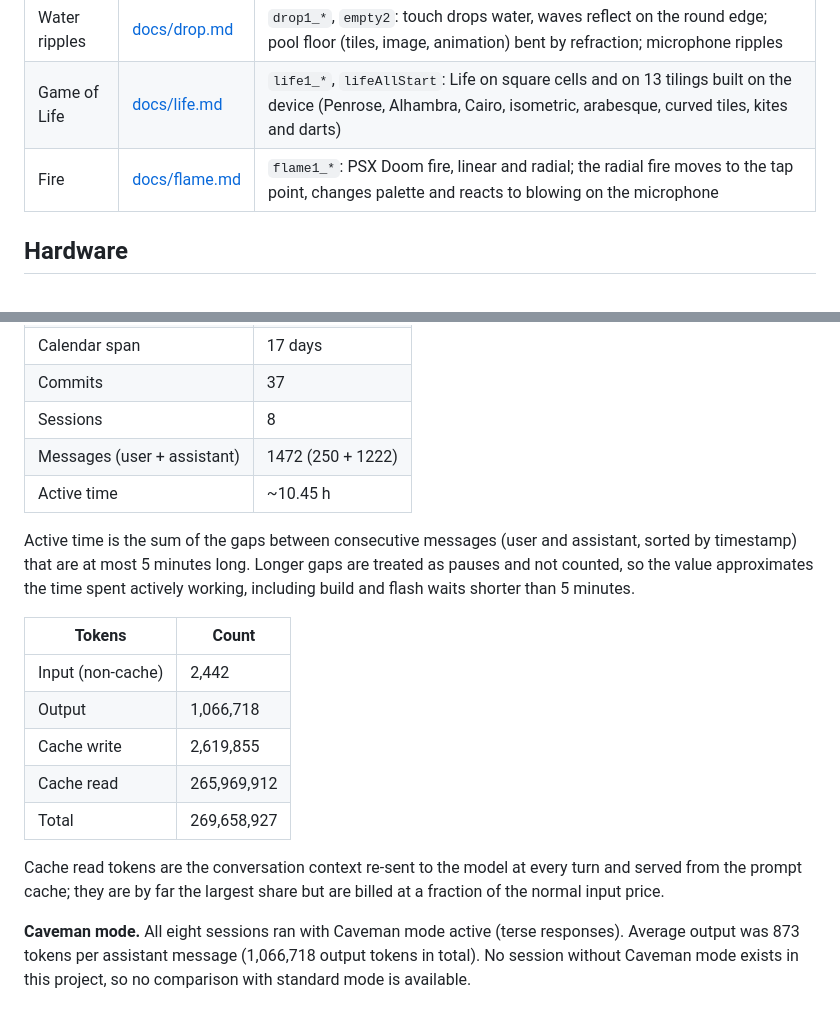
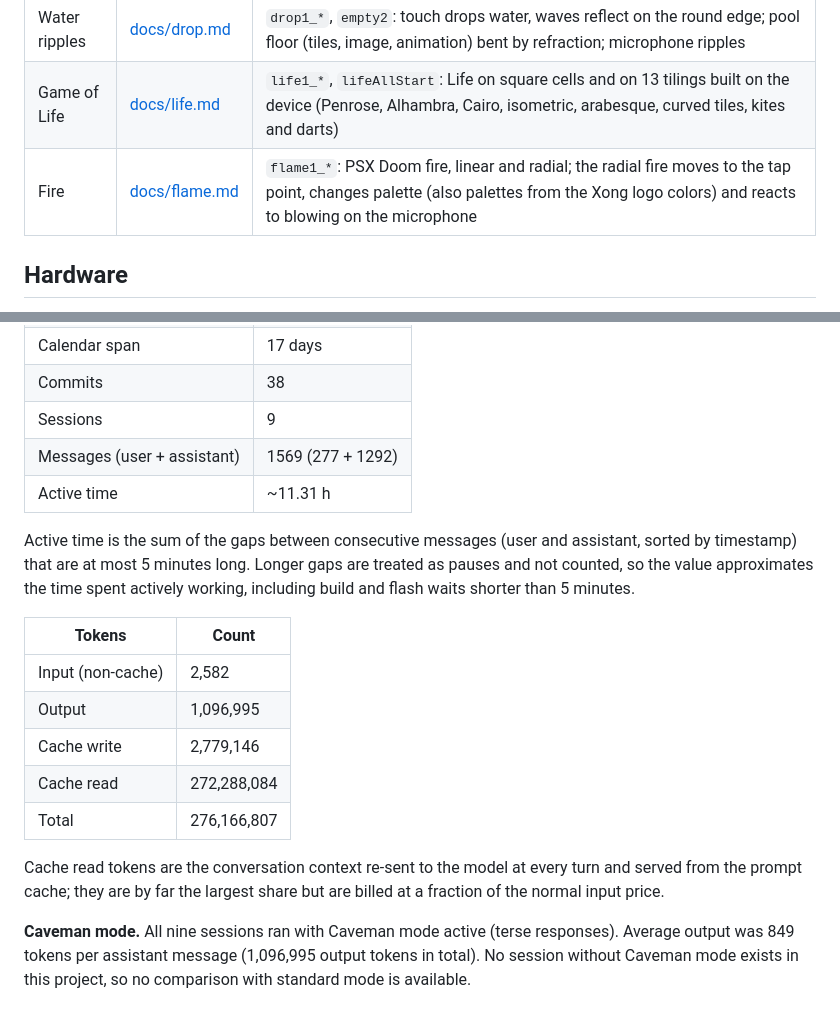
Before and after one commit to ghedolo/ORound, a Markdown page: README.md, 2 parts joined by grey strips. Rendered like a GitHub page.

```diff
--- a/README.md
+++ b/README.md
@@ -10,7 +10,7 @@ each series has its own page with the full description, controls and previews.
 |---|---|---|
 | Water ripples | [docs/drop.md](docs/drop.md) | `drop1_*`, `empty2`: touch drops water, waves reflect on the round edge; pool floor (tiles, image, animation) bent by refraction; microphone ripples |
 | Game of Life | [docs/life.md](docs/life.md) | `life1_*`, `lifeAllStart`: Life on square cells and on 13 tilings built on the device (Penrose, Alhambra, Cairo, isometric, arabesque, curved tiles, kites and darts) |
-| Fire | [docs/flame.md](docs/flame.md) | `flame1_*`: PSX Doom fire, linear and radial; the radial fire moves to the tap point, changes palette and reacts to blowing on the microphone |
+| Fire | [docs/flame.md](docs/flame.md) | `flame1_*`: PSX Doom fire, linear and radial; the radial fire moves to the tap point, changes palette (also palettes from the Xong logo colors) and reacts to blowing on the microphone |
 
 ## Hardware
 
@@ -57,8 +57,8 @@ Figures extracted from the local Claude Code session transcripts of this project
 | Calendar span | 17 days |
-| Commits | 37 |
-| Sessions | 8 |
-| Messages (user + assistant) | 1472 (250 + 1222) |
-| Active time | ~10.45 h |
+| Commits | 38 |
+| Sessions | 9 |
+| Messages (user + assistant) | 1569 (277 + 1292) |
+| Active time | ~11.31 h |
 
 Active time is the sum of the gaps between consecutive messages (user and assistant,
 sorted by timestamp) that are at most 5 minutes long. Longer gaps are treated as pauses
@@ -67,17 +67,17 @@ build and flash waits shorter than 5 minutes.
 
 | Tokens | Count |
 |---|---|
-| Input (non-cache) | 2,442 |
-| Output | 1,066,718 |
-| Cache write | 2,619,855 |
-| Cache read | 265,969,912 |
-| Total | 269,658,927 |
+| Input (non-cache) | 2,582 |
+| Output | 1,096,995 |
+| Cache write | 2,779,146 |
+| Cache read | 272,288,084 |
+| Total | 276,166,807 |
 
 Cache read tokens are the conversation context re-sent to the model at every turn and
 served from the prompt cache; they are by far the largest share but are billed at a
 fraction of the normal input price.
 
-**Caveman mode.** All eight sessions ran with Caveman mode active (terse responses).
-Average output was 873 tokens per assistant message (1,066,718 output tokens in total).
+**Caveman mode.** All nine sessions ran with Caveman mode active (terse responses).
+Average output was 849 tokens per assistant message (1,096,995 output tokens in total).
 No session without Caveman mode exists in this project, so no comparison with
 standard mode is available.
```
Also changed, not shown: other parts of README.md (+1 -1 lines), docs/flame.md (+17 -10 lines), assets/previews/flame1_doom_xong_palettes.png (added), 16 other files.
